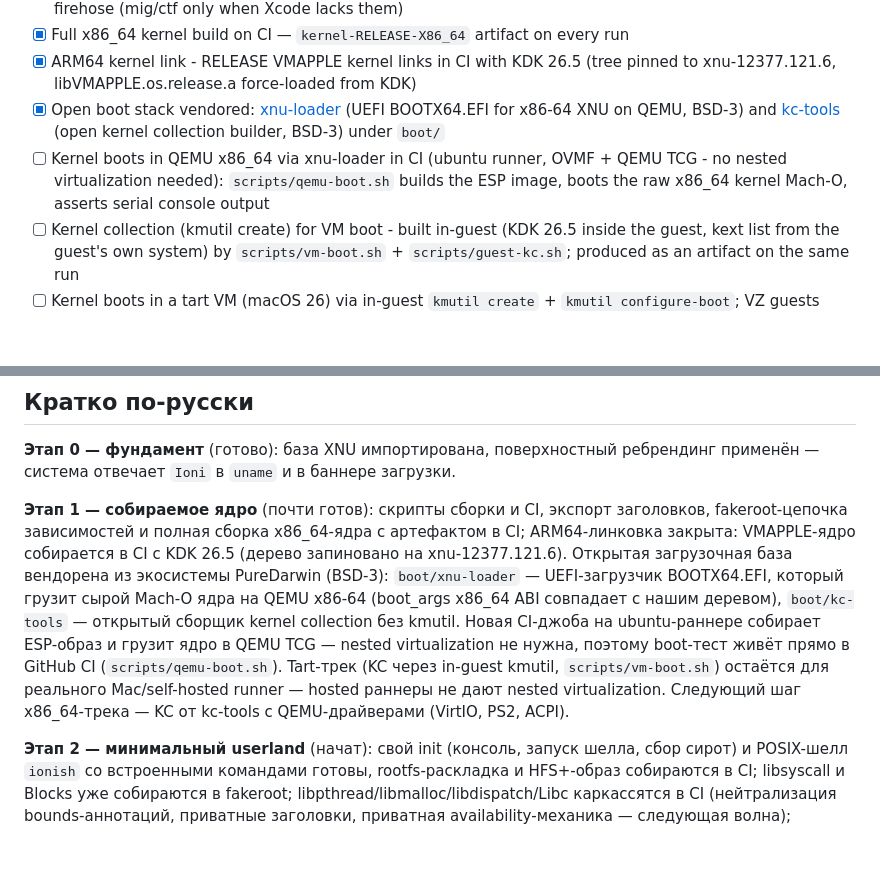
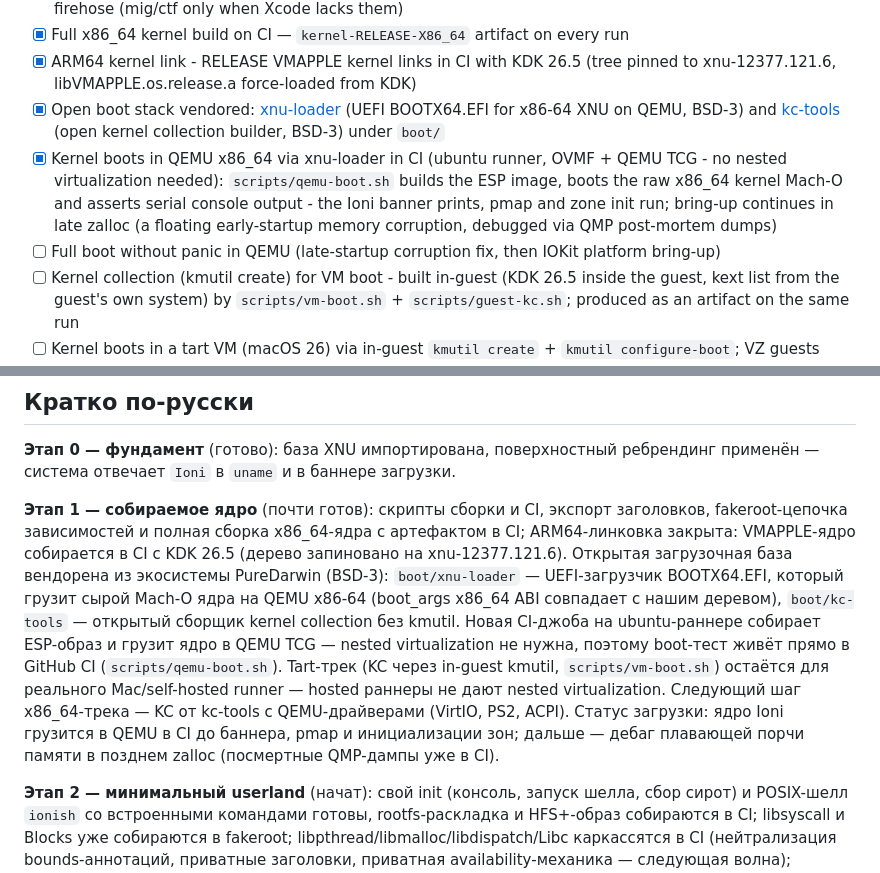
Before and after one commit to TheArchitectEngineer/ioni-os, a Markdown page: ROADMAP.md, 2 parts joined by grey strips. Rendered like a GitHub page; blank space fills up the shorter version.

Commit message:
docs: boot bring-up status

```diff
--- a/ROADMAP.md
+++ b/ROADMAP.md
@@ -20,7 +20,8 @@ Primary target: **x86_64 (PC hardware)**. ARM64 is paused as a product target; t
 - [x] Full x86_64 kernel build on CI — `kernel-RELEASE-X86_64` artifact on every run
 - [x] ARM64 kernel link - RELEASE VMAPPLE kernel links in CI with KDK 26.5 (tree pinned to xnu-12377.121.6, libVMAPPLE.os.release.a force-loaded from KDK)
 - [x] Open boot stack vendored: [xnu-loader](https://github.com/PureDarwin/xnu-loader) (UEFI BOOTX64.EFI for x86-64 XNU on QEMU, BSD-3) and [kc-tools](https://github.com/PureDarwin/kc-tools) (open kernel collection builder, BSD-3) under `boot/`
-- [ ] Kernel boots in QEMU x86_64 via xnu-loader in CI (ubuntu runner, OVMF + QEMU TCG - no nested virtualization needed): `scripts/qemu-boot.sh` builds the ESP image, boots the raw x86_64 kernel Mach-O, asserts serial console output
+- [x] Kernel boots in QEMU x86_64 via xnu-loader in CI (ubuntu runner, OVMF + QEMU TCG - no nested virtualization needed): `scripts/qemu-boot.sh` builds the ESP image, boots the raw x86_64 kernel Mach-O and asserts serial console output - the Ioni banner prints, pmap and zone init run; bring-up continues in late zalloc (a floating early-startup memory corruption, debugged via QMP post-mortem dumps)
+- [ ] Full boot without panic in QEMU (late-startup corruption fix, then IOKit platform bring-up)
 - [ ] Kernel collection (kmutil create) for VM boot - built in-guest (KDK 26.5 inside the guest, kext list from the guest's own system) by `scripts/vm-boot.sh` + `scripts/guest-kc.sh`; produced as an artifact on the same run
 - [ ] Kernel boots in a tart VM (macOS 26) via in-guest `kmutil create` + `kmutil configure-boot`; VZ guests since macOS 14.4 boot custom KCs without iBoot patches. Scripts are ready and must run on a real Apple Silicon Mac or a self-hosted runner - GitHub-hosted runners do not expose nested virtualization (job is workflow_dispatch-only)
 - [ ] x86_64 boot track (PC): kc-tools kernel collection with QEMU-capable kexts (VirtIO, PS2, ACPI from the PureDarwin ecosystem) on top of the xnu-loader baseline
@@ -60,7 +61,7 @@ Primary target: **x86_64 (PC hardware)**. ARM64 is paused as a product target; t
 
 **Этап 0 — фундамент** (готово): база XNU импортирована, поверхностный ребрендинг применён — система отвечает `Ioni` в `uname` и в баннере загрузки.
 
-**Этап 1 — собираемое ядро** (почти готов): скрипты сборки и CI, экспорт заголовков, fakeroot-цепочка зависимостей и полная сборка x86_64-ядра с артефактом в CI; ARM64-линковка закрыта: VMAPPLE-ядро собирается в CI с KDK 26.5 (дерево запиновано на xnu-12377.121.6). Открытая загрузочная база вендорена из экосистемы PureDarwin (BSD-3): `boot/xnu-loader` — UEFI-загрузчик BOOTX64.EFI, который грузит сырой Mach-O ядра на QEMU x86-64 (boot_args x86_64 ABI совпадает с нашим деревом), `boot/kc-tools` — открытый сборщик kernel collection без kmutil. Новая CI-джоба на ubuntu-раннере собирает ESP-образ и грузит ядро в QEMU TCG — nested virtualization не нужна, поэтому boot-тест живёт прямо в GitHub CI (`scripts/qemu-boot.sh`). Tart-трек (KC через in-guest kmutil, `scripts/vm-boot.sh`) остаётся для реального Mac/self-hosted runner — hosted раннеры не дают nested virtualization. Следующий шаг x86_64-трека — KC от kc-tools с QEMU-драйверами (VirtIO, PS2, ACPI).
+**Этап 1 — собираемое ядро** (почти готов): скрипты сборки и CI, экспорт заголовков, fakeroot-цепочка зависимостей и полная сборка x86_64-ядра с артефактом в CI; ARM64-линковка закрыта: VMAPPLE-ядро собирается в CI с KDK 26.5 (дерево запиновано на xnu-12377.121.6). Открытая загрузочная база вендорена из экосистемы PureDarwin (BSD-3): `boot/xnu-loader` — UEFI-загрузчик BOOTX64.EFI, который грузит сырой Mach-O ядра на QEMU x86-64 (boot_args x86_64 ABI совпадает с нашим деревом), `boot/kc-tools` — открытый сборщик kernel collection без kmutil. Новая CI-джоба на ubuntu-раннере собирает ESP-образ и грузит ядро в QEMU TCG — nested virtualization не нужна, поэтому boot-тест живёт прямо в GitHub CI (`scripts/qemu-boot.sh`). Tart-трек (KC через in-guest kmutil, `scripts/vm-boot.sh`) остаётся для реального Mac/self-hosted runner — hosted раннеры не дают nested virtualization. Следующий шаг x86_64-трека — KC от kc-tools с QEMU-драйверами (VirtIO, PS2, ACPI). Статус загрузки: ядро Ioni грузится в QEMU в CI до баннера, pmap и инициализации зон; дальше — дебаг плавающей порчи памяти в позднем zalloc (посмертные QMP-дампы уже в CI).
 
 **Этап 2 — минимальный userland** (начат): свой init (консоль, запуск шелла, сбор сирот) и POSIX-шелл `ionish` со встроенными командами готовы, rootfs-раскладка и HFS+-образ собираются в CI; libsyscall и Blocks уже собираются в fakeroot; libpthread/libmalloc/libdispatch/Libc каркассятся в CI (нейтрализация bounds-аннотаций, приватные заголовки, приватная availability-механика — следующая волна); дальше — dyld (нужны архивы liblibc), BSD-утилиты и загружаемый образ с ядром.
 
```
